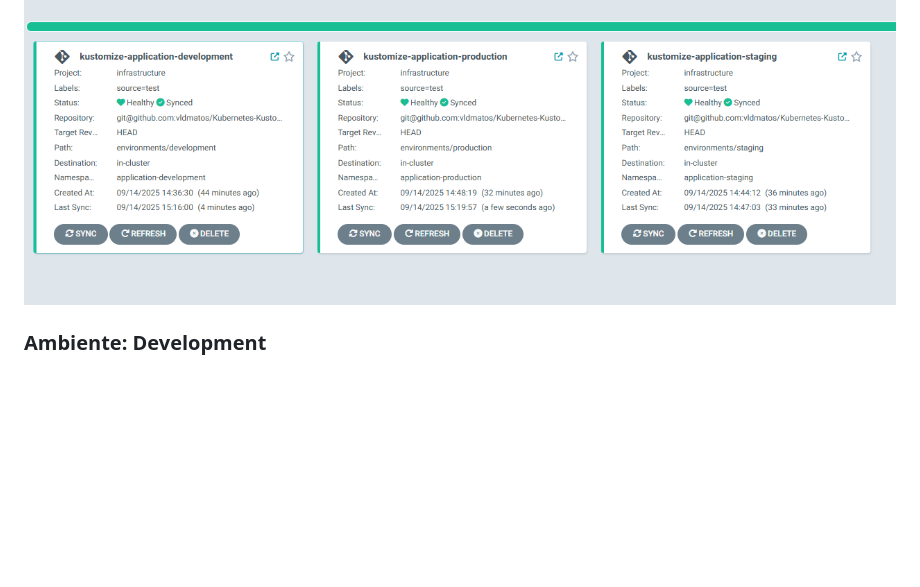
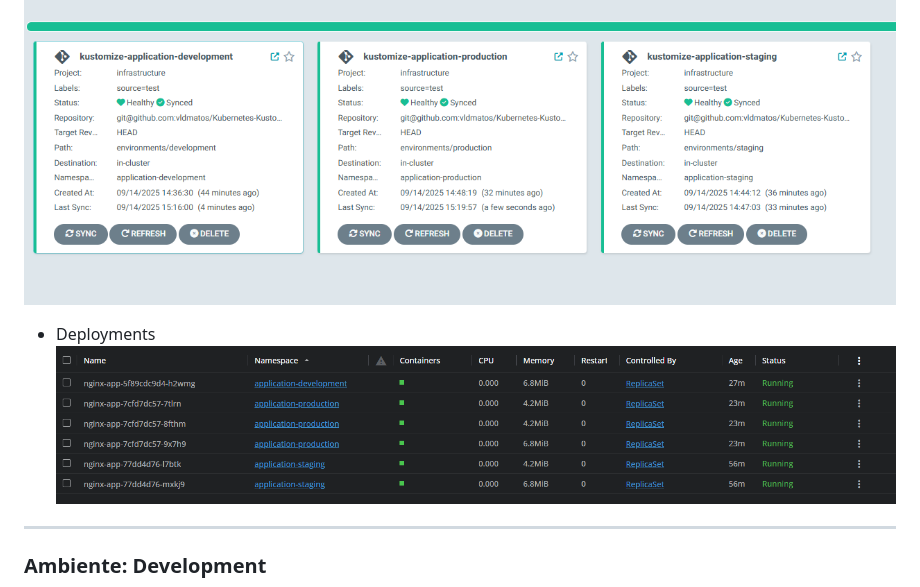
Before and after one commit to vldmatos/Kubernetes-Kustomize, a Markdown page: README.md, the part around the change. Drawn GitHub-style; pictures changed too: images/008.png (added); blank space fills up the shorter version.

Commit message:
Implement code changes to enhance functionality and improve performance

```diff
--- a/README.md
+++ b/README.md
@@ -80,6 +80,9 @@ Notas:
 Foi integrado o projeto em um cluster com ArgoCD
 
 ![](/images/001.png)
+- Deployments
+![](/images/008.png)
+---
 
 ### Ambiente: Development
 ![](/images/002.png)
```
